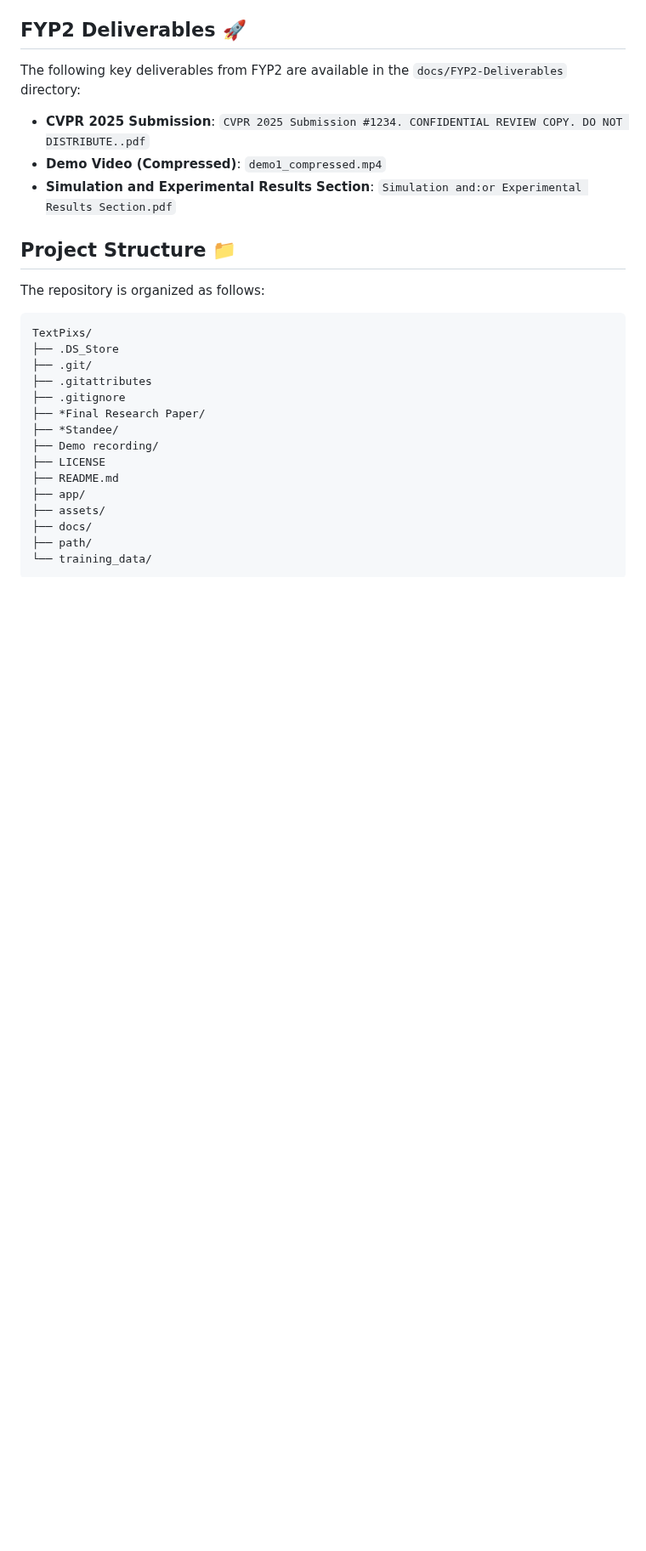
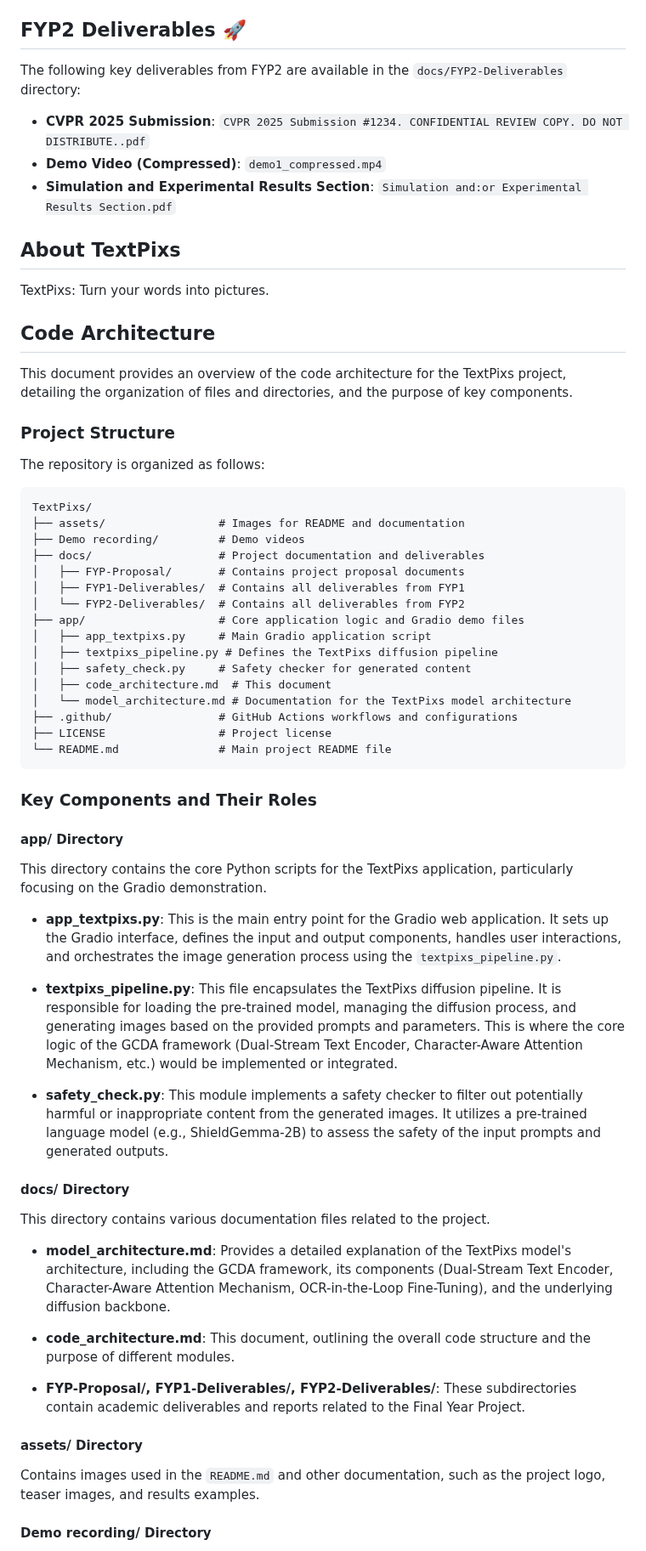
Before and after one commit to SyedaAnshrahGillani/TextPixs, a Markdown page: README.md, the part around one of its changes. Shown at 85% size. GitHub-like rendering; blank space fills up the shorter version.

Commit message:
docs: update README with new structure and details

````diff
--- a/README.md
+++ b/README.md
@@ -220,24 +220,62 @@ The following key deliverables from FYP2 are available in the `docs/FYP2-Deliver
 - **Demo Video (Compressed)**: `demo1_compressed.mp4`
 - **Simulation and Experimental Results Section**: `Simulation and:or Experimental Results Section.pdf`
 
-## Project Structure 📁
+## About TextPixs
+
+TextPixs: Turn your words into pictures.
+
+## Code Architecture
+
+This document provides an overview of the code architecture for the TextPixs project, detailing the organization of files and directories, and the purpose of key components.
+
+### Project Structure
 
 The repository is organized as follows:
 
 ```
 TextPixs/
-├── .DS_Store
-├── .git/
-├── .gitattributes
-├── .gitignore
-├── *Final Research Paper/
-├── *Standee/
-├── Demo recording/
-├── LICENSE
-├── README.md
-├── app/
-├── assets/
-├── docs/
-├── path/
-└── training_data/
+├── assets/                 # Images for README and documentation
+├── Demo recording/         # Demo videos
+├── docs/                   # Project documentation and deliverables
+│   ├── FYP-Proposal/       # Contains project proposal documents
+│   ├── FYP1-Deliverables/  # Contains all deliverables from FYP1
+│   └── FYP2-Deliverables/  # Contains all deliverables from FYP2
+├── app/                    # Core application logic and Gradio demo files
+│   ├── app_textpixs.py     # Main Gradio application script
+│   ├── textpixs_pipeline.py # Defines the TextPixs diffusion pipeline
+│   ├── safety_check.py     # Safety checker for generated content
+│   ├── code_architecture.md  # This document
+│   └── model_architecture.md # Documentation for the TextPixs model architecture
+├── .github/                # GitHub Actions workflows and configurations
+├── LICENSE                 # Project license
+└── README.md               # Main project README file
 ```
+
+### Key Components and Their Roles
+
+#### app/ Directory
+
+This directory contains the core Python scripts for the TextPixs application, particularly focusing on the Gradio demonstration.
+
+- **app_textpixs.py**: This is the main entry point for the Gradio web application. It sets up the Gradio interface, defines the input and output components, handles user interactions, and orchestrates the image generation process using the `textpixs_pipeline.py`.
+
+- **textpixs_pipeline.py**: This file encapsulates the TextPixs diffusion pipeline. It is responsible for loading the pre-trained model, managing the diffusion process, and generating images based on the provided prompts and parameters. This is where the core logic of the GCDA framework (Dual-Stream Text Encoder, Character-Aware Attention Mechanism, etc.) would be implemented or integrated.
+
+- **safety_check.py**: This module implements a safety checker to filter out potentially harmful or inappropriate content from the generated images. It utilizes a pre-trained language model (e.g., ShieldGemma-2B) to assess the safety of the input prompts and generated outputs.
+
+#### docs/ Directory
+
+This directory contains various documentation files related to the project.
+
+- **model_architecture.md**: Provides a detailed explanation of the TextPixs model's architecture, including the GCDA framework, its components (Dual-Stream Text Encoder, Character-Aware Attention Mechanism, OCR-in-the-Loop Fine-Tuning), and the underlying diffusion backbone.
+
+- **code_architecture.md**: This document, outlining the overall code structure and the purpose of different modules.
+
+- **FYP-Proposal/, FYP1-Deliverables/, FYP2-Deliverables/**: These subdirectories contain academic deliverables and reports related to the Final Year Project.
+
+#### assets/ Directory
+
+Contains images used in the `README.md` and other documentation, such as the project logo, teaser images, and results examples.
+
+#### Demo recording/ Directory
+
````
Also changed, not shown: other parts of README.md (+22 -16 lines).
